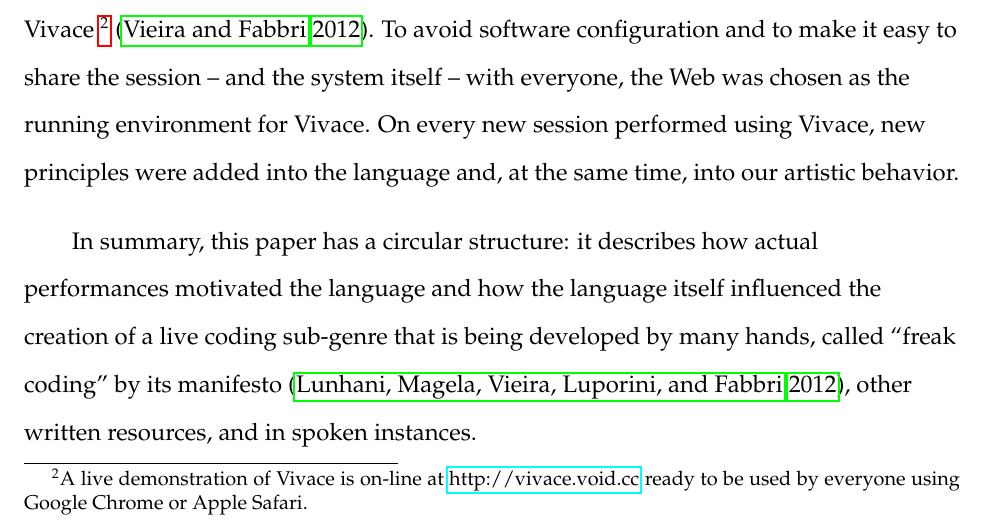
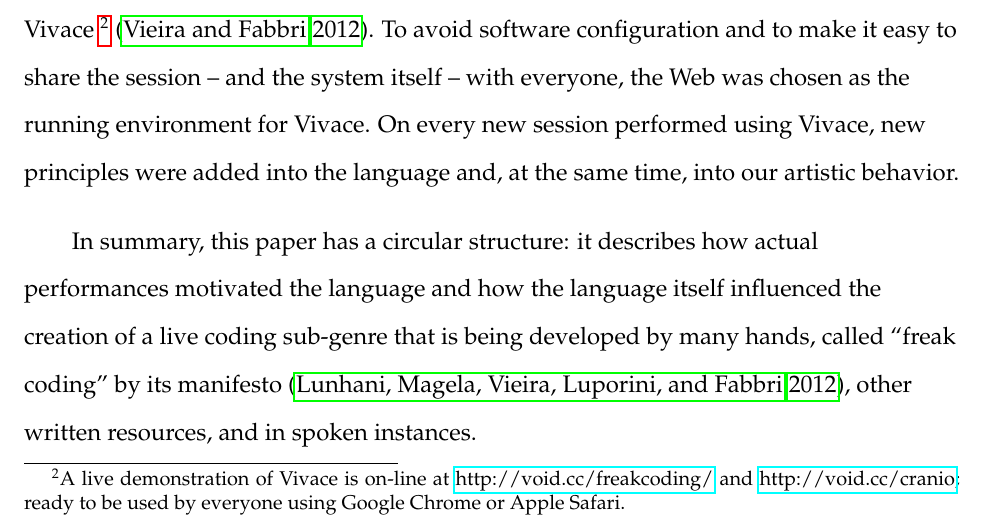
Before and after one commit to automata/cmj-vivace, a LaTeX document (cmj.tex): part of page 2 of 16, cut so that both start at the same text. Compiled offline with pdfLaTeX.

Commit message:
atualizando

```diff
--- a/cmj.tex
+++ b/cmj.tex
@@ -91,7 +91,7 @@ performance.
 
 Based on the aforementioned elements, a new language was designed:
 Vivace~\footnote{A live demonstration of Vivace is on-line at
-  \url{http://vivace.void.cc} ready to be used by everyone using
+    \url{http://void.cc/freakcoding/} and \url{http://void.cc/cranio}; ready to be used by everyone using
   Google Chrome or Apple Safari.}~\citep*{Vivace}.  To avoid software
 configuration and to make it easy to share the session -- and the
 system itself -- with everyone, the Web was chosen as the running
```
